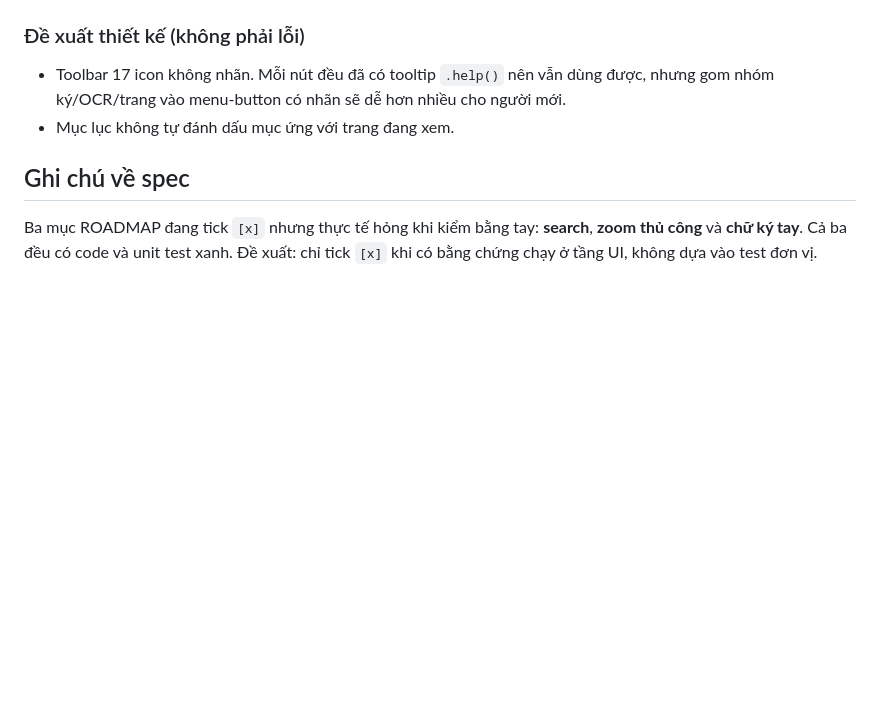
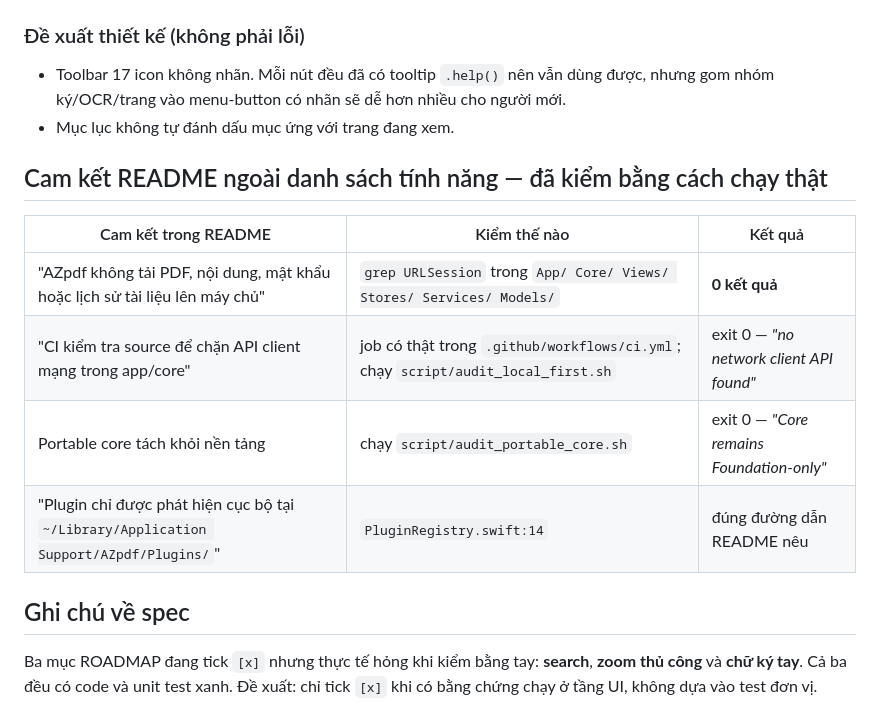
Before and after one commit to h3nryprod01/AZpdf, a Markdown page: qa-report/README-COVERAGE.md, the part around the change. GitHub-like rendering; blank space fills up the shorter version.

Commit message:
docs: verify the README claims that sit outside the feature list
The coverage matrix only tracked the 25 user-facing features. The README
also makes claims about privacy, CI enforcement and plugin discovery that
had never been checked. Checked them by running the code rather than
reading it: audit_local_first.sh and audit_portable_core.sh both exit 0,
grep finds no URLSession anywhere in the app or core, and PluginRegistry
resolves exactly the directory the README names.

Co-Authored-By: Claude Opus 4.8 <noreply@anthropic.com>

```diff
--- a/qa-report/README-COVERAGE.md
+++ b/qa-report/README-COVERAGE.md
@@ -138,6 +138,15 @@ các tính năng README chưa có test, để chúng không âm thầm hỏng l
   nhưng gom nhóm ký/OCR/trang vào menu-button có nhãn sẽ dễ hơn nhiều cho người mới.
 - Mục lục không tự đánh dấu mục ứng với trang đang xem.
 
+## Cam kết README ngoài danh sách tính năng — đã kiểm bằng cách chạy thật
+
+| Cam kết trong README | Kiểm thế nào | Kết quả |
+|---|---|---|
+| "AZpdf không tải PDF, nội dung, mật khẩu hoặc lịch sử tài liệu lên máy chủ" | `grep URLSession` trong `App/ Core/ Views/ Stores/ Services/ Models/` | **0 kết quả** |
+| "CI kiểm tra source để chặn API client mạng trong app/core" | job có thật trong `.github/workflows/ci.yml`; chạy `script/audit_local_first.sh` | exit 0 — *"no network client API found"* |
+| Portable core tách khỏi nền tảng | chạy `script/audit_portable_core.sh` | exit 0 — *"Core remains Foundation-only"* |
+| "Plugin chỉ được phát hiện cục bộ tại `~/Library/Application Support/AZpdf/Plugins/`" | `PluginRegistry.swift:14` | đúng đường dẫn README nêu |
+
 ## Ghi chú về spec
 
 Ba mục ROADMAP đang tick `[x]` nhưng thực tế hỏng khi kiểm bằng tay: **search**, **zoom thủ công**
```
